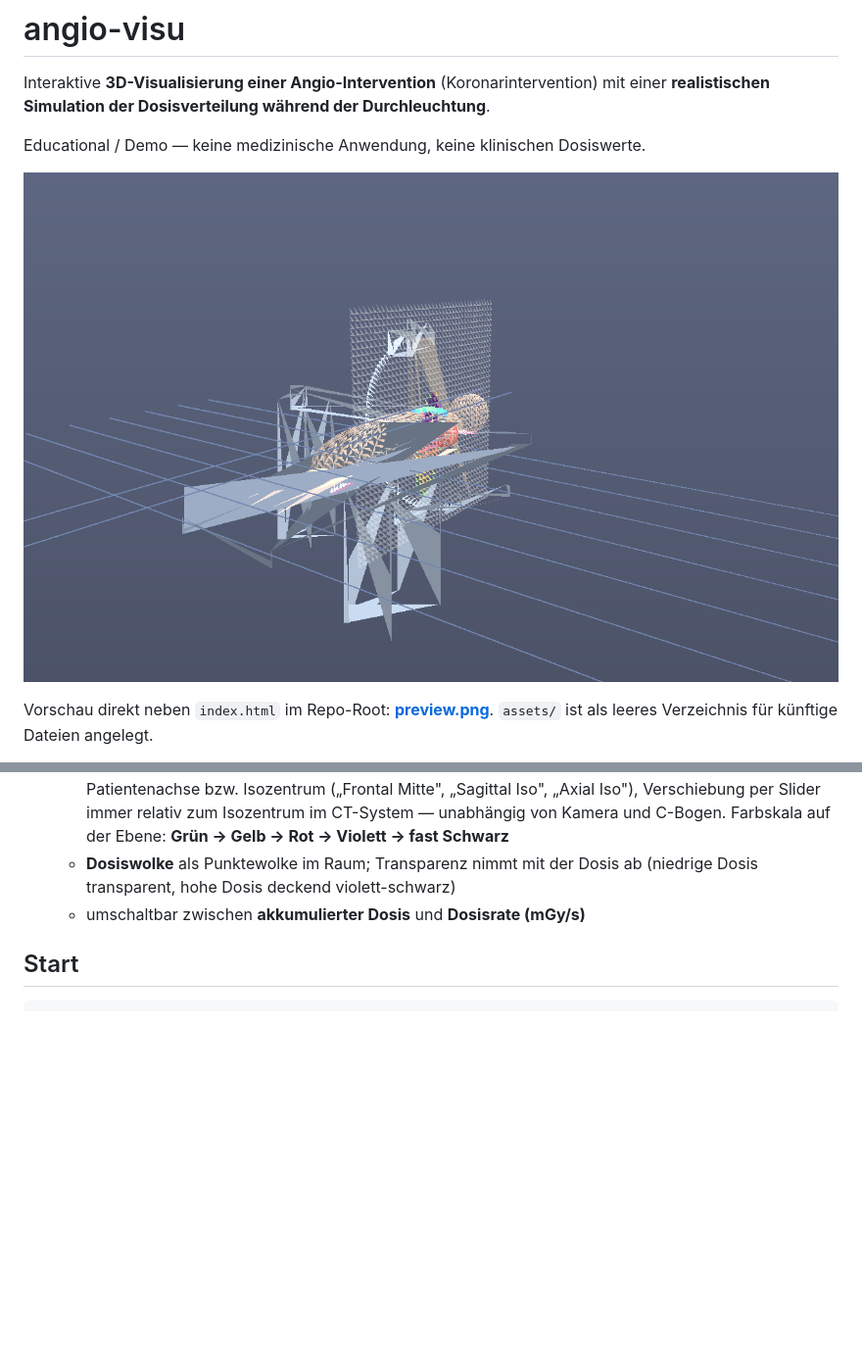
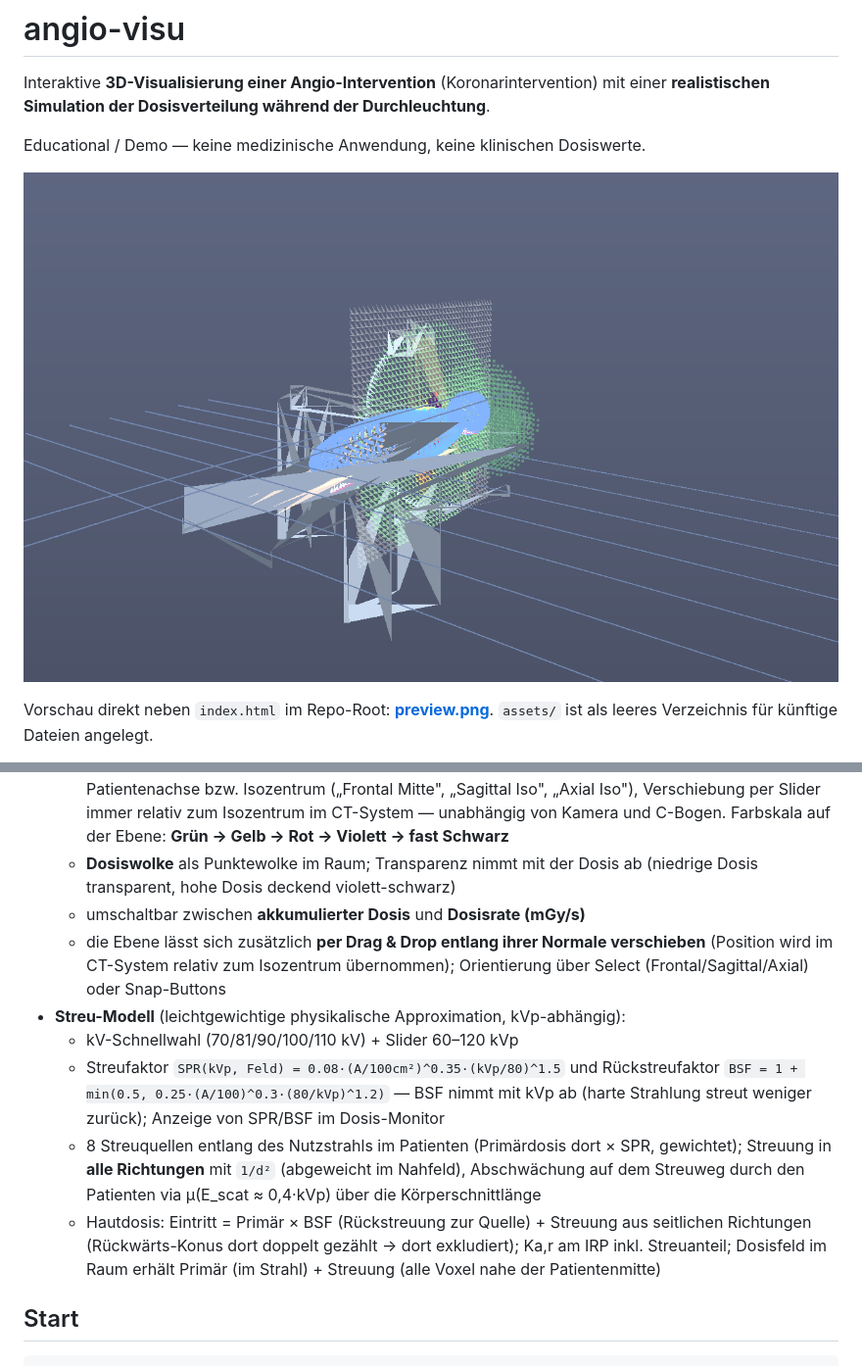
Before and after one commit to td-ct/angio-visu, a Markdown page: README.md, 2 parts joined by grey strips. Shown at 98% size. Rendered like a GitHub page; pictures changed too: preview.png; blank space fills up the shorter version.

```diff
--- a/README.md
+++ b/README.md
@@ -42,6 +42,20 @@ Kontrast in der LAD, Hochdosis-Cine 5 min → Ka,r ≈ 2,0 Gy, Peak Skin ≈ 1,2
   - **Dosiswolke** als Punktewolke im Raum; Transparenz nimmt mit der Dosis ab
     (niedrige Dosis transparent, hohe Dosis deckend violett-schwarz)
   - umschaltbar zwischen **akkumulierter Dosis** und **Dosisrate (mGy/s)**
+  - die Ebene lässt sich zusätzlich **per Drag & Drop entlang ihrer Normale verschieben**
+    (Position wird im CT-System relativ zum Isozentrum übernommen); Orientierung über
+    Select (Frontal/Sagittal/Axial) oder Snap-Buttons
+- **Streu-Modell** (leichtgewichtige physikalische Approximation, kVp-abhängig):
+  - kV-Schnellwahl (70/81/90/100/110 kV) + Slider 60–120 kVp
+  - Streufaktor `SPR(kVp, Feld) = 0.08·(A/100cm²)^0.35·(kVp/80)^1.5` und Rückstreufaktor
+    `BSF = 1 + min(0.5, 0.25·(A/100)^0.3·(80/kVp)^1.2)` — BSF nimmt mit kVp ab (harte Strahlung
+    streut weniger zurück); Anzeige von SPR/BSF im Dosis-Monitor
+  - 8 Streuquellen entlang des Nutzstrahls im Patienten (Primärdosis dort × SPR, gewichtet);
+    Streuung in **alle Richtungen** mit `1/d²` (abgeweicht im Nahfeld), Abschwächung auf dem
+    Streuweg durch den Patienten via µ(E_scat ≈ 0,4·kVp) über die Körperschnittlänge
+  - Hautdosis: Eintritt = Primär × BSF (Rückstreuung zur Quelle) + Streuung aus seitlichen
+    Richtungen (Rückwärts-Konus dort doppelt gezählt → dort exkludiert); Ka,r am IRP inkl. Streuanteil;
+    Dosisfeld im Raum erhält Primär (im Strahl) + Streuung (alle Voxel nahe der Patientenmitte)
 
 ## Start
 
```
Also changed, not shown: docs/preview.png, 6 other files.
